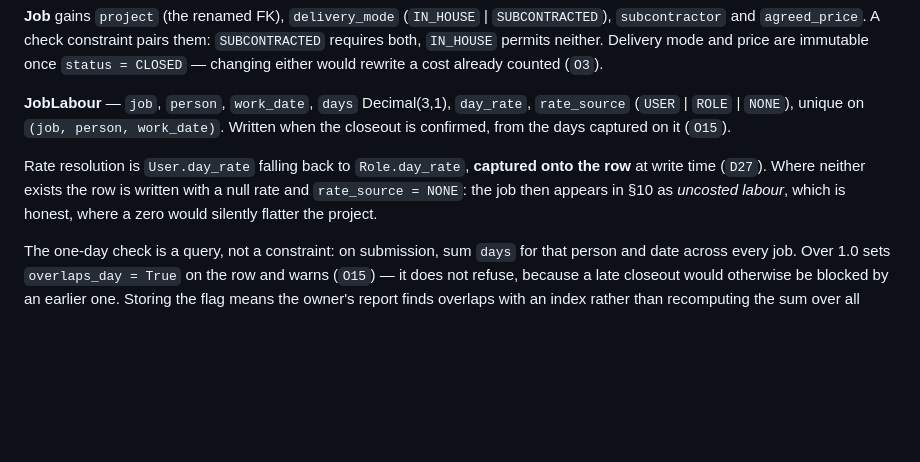
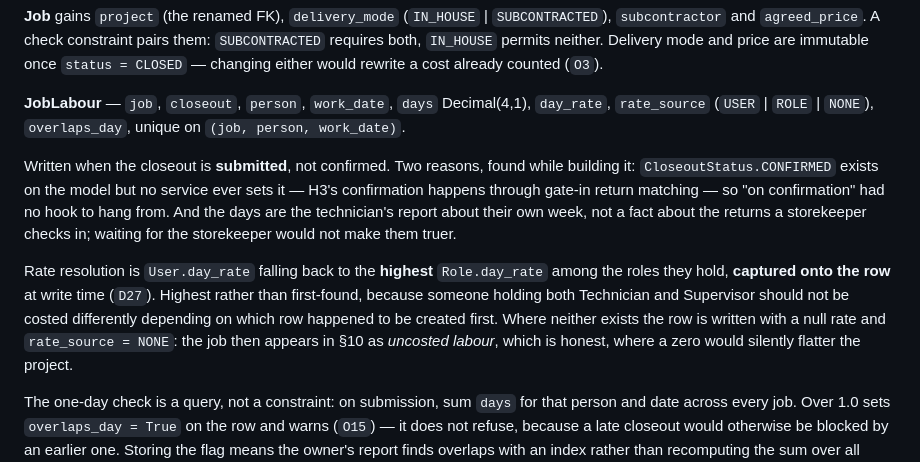
Before and after one commit to AmbeyiBrian/yardflow, a Markdown page: docs/02-design.md, the part around the change. Rendered like a GitHub page; blank space fills up the shorter version.

Commit message:
Record where labour costing actually happens
The commit for T10.13 said section 4.14 was updated to match. It was
not. This is that change: labour is written at submission because
CloseoutStatus.CONFIRMED is inert, and the rate falls back to the
highest role rate rather than an arbitrary one.

```diff
--- a/docs/02-design.md
+++ b/docs/02-design.md
@@ -572,12 +572,19 @@ from the free-text `supplier_name` on gate-in, which stays as it is.
 `IN_HOUSE` permits neither. Delivery mode and price are immutable once `status = CLOSED` — changing
 either would rewrite a cost already counted (`O3`).
 
-**JobLabour** — `job`, `person`, `work_date`, `days` Decimal(3,1), `day_rate`, `rate_source`
-(`USER` | `ROLE` | `NONE`), unique on `(job, person, work_date)`. Written when the closeout is
-confirmed, from the days captured on it (`O15`).
+**JobLabour** — `job`, `closeout`, `person`, `work_date`, `days` Decimal(4,1), `day_rate`,
+`rate_source` (`USER` | `ROLE` | `NONE`), `overlaps_day`, unique on `(job, person, work_date)`.
 
-Rate resolution is `User.day_rate` falling back to `Role.day_rate`, **captured onto the row** at
-write time (`D27`). Where neither exists the row is written with a null rate and `rate_source =
+Written when the closeout is **submitted**, not confirmed. Two reasons, found while building it:
+`CloseoutStatus.CONFIRMED` exists on the model but no service ever sets it — H3's confirmation
+happens through gate-in return matching — so "on confirmation" had no hook to hang from. And the
+days are the technician's report about their own week, not a fact about the returns a storekeeper
+checks in; waiting for the storekeeper would not make them truer.
+
+Rate resolution is `User.day_rate` falling back to the **highest** `Role.day_rate` among the roles
+they hold, **captured onto the row** at write time (`D27`). Highest rather than first-found, because
+someone holding both Technician and Supervisor should not be costed differently depending on which
+row happened to be created first. Where neither exists the row is written with a null rate and `rate_source =
 NONE`: the job then appears in §10 as *uncosted labour*, which is honest, where a zero would silently
 flatter the project.
 
```
